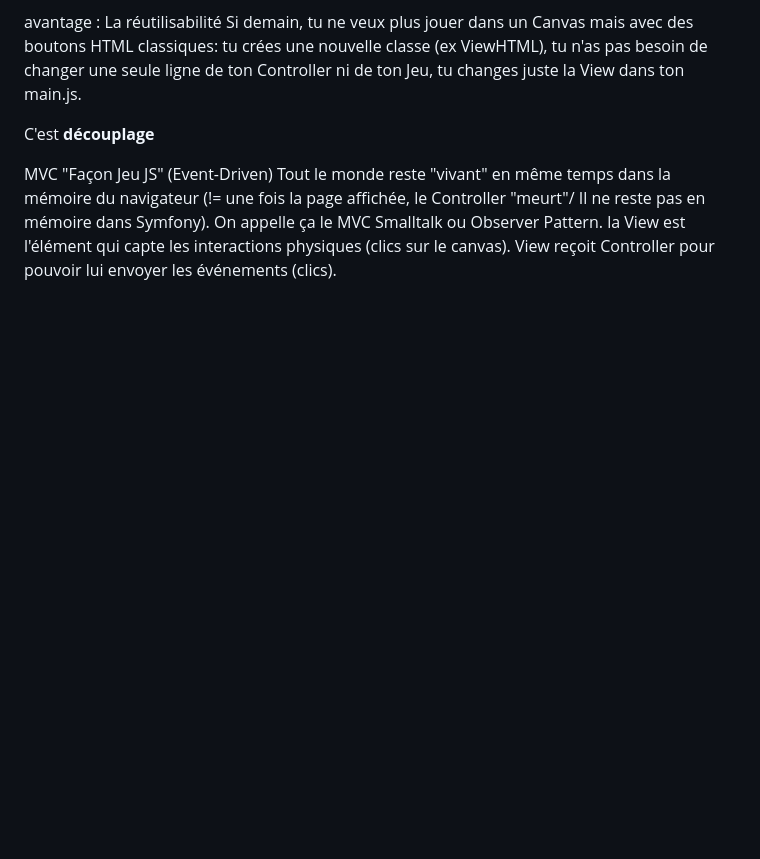
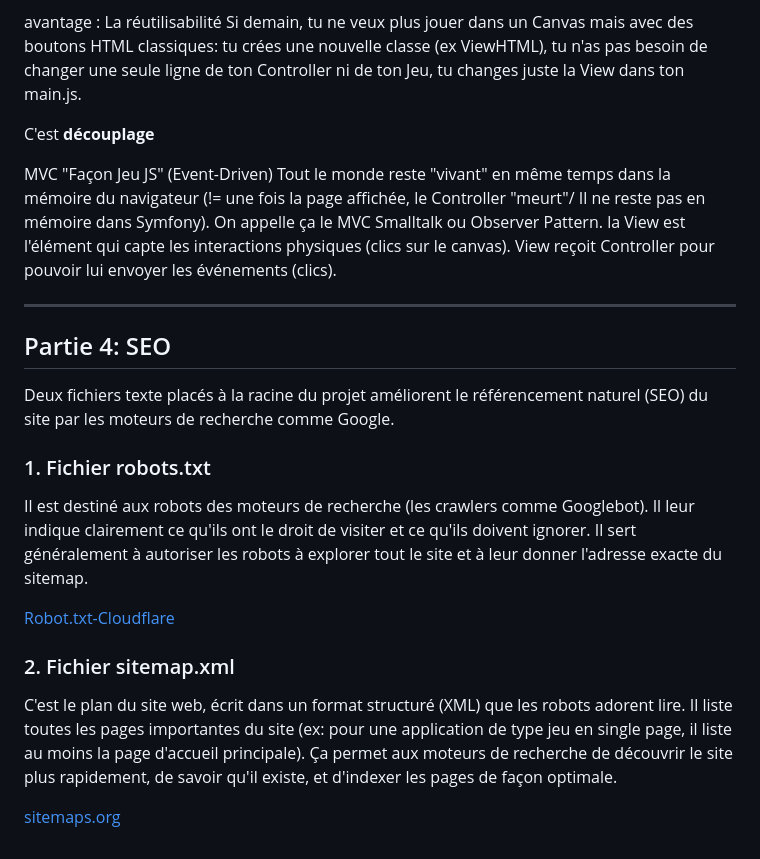
Before and after one commit to Melissa-code/fortune_avenue, a Markdown page: TECHNICAL.md, the part around the change. Drawn GitHub-style; blank space fills up the shorter version.

Commit message:
docs: udpate technical documentation about SEO

```diff
--- a/TECHNICAL.md
+++ b/TECHNICAL.md
@@ -181,3 +181,25 @@ C'est **découplage**
 MVC "Façon Jeu JS" (Event-Driven)
 Tout le monde reste "vivant" en même temps dans la mémoire du navigateur (!= une fois la page affichée, le Controller "meurt"/ Il ne reste pas en mémoire dans Symfony). On appelle ça le MVC Smalltalk ou Observer Pattern.
 la View est l'élément qui capte les interactions physiques (clics sur le canvas). View reçoit Controller pour pouvoir lui envoyer les événements (clics).
+
+---
+
+## Partie 4: SEO
+
+Deux fichiers texte placés à la racine du projet améliorent le référencement naturel (SEO) du site par les moteurs de recherche comme Google.
+
+### 1. Fichier robots.txt
+
+Il est destiné aux robots des moteurs de recherche (les crawlers comme Googlebot).
+Il leur indique clairement ce qu'ils ont le droit de visiter et ce qu'ils doivent ignorer.
+Il sert généralement à autoriser les robots à explorer tout le site et à leur donner l'adresse exacte du sitemap.
+
+[Robot.txt-Cloudflare](https://www.cloudflare.com/fr-fr/learning/bots/what-is-robots-txt/)
+
+### 2. Fichier sitemap.xml
+
+C'est le plan du site web, écrit dans un format structuré (XML) que les robots adorent lire.
+Il liste toutes les pages importantes du site (ex: pour une application de type jeu en single page, il liste au moins la page d'accueil principale).
+Ça permet aux moteurs de recherche de découvrir le site plus rapidement, de savoir qu'il existe, et d'indexer les pages de façon optimale.
+
+[sitemaps.org](https://www.sitemaps.org/fr/protocol.html)
```
Also changed, not shown: README.md (+3 -3 lines).
